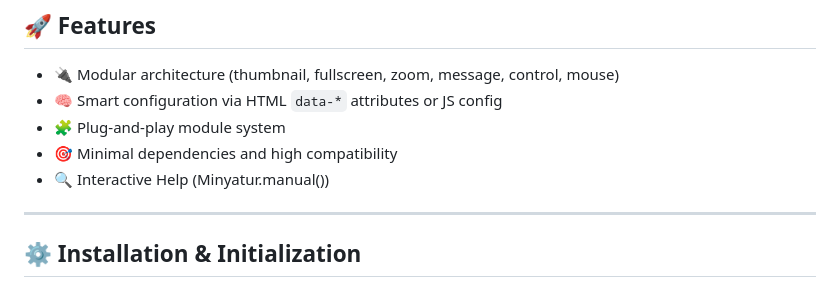
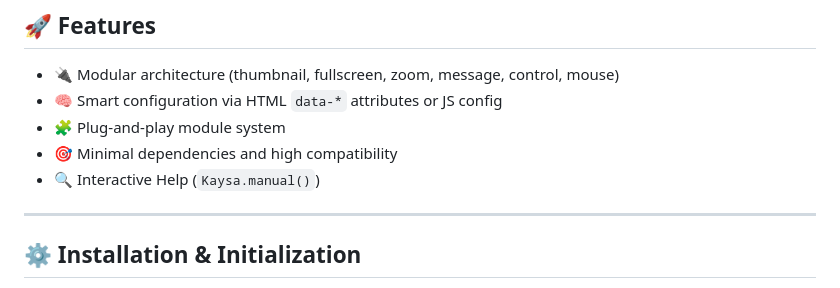
Before and after one commit to edukah/minyatur, a Markdown page: README.md, the part around the change. Drawn GitHub-style.

Commit message:
new readme

```diff
--- a/README.md
+++ b/README.md
@@ -15,7 +15,7 @@ Minyatur is a modern, modular, and lightweight slider component built for web pr
 - 🧠 Smart configuration via HTML `data-*` attributes or JS config
 - 🧩 Plug-and-play module system
 - 🎯 Minimal dependencies and high compatibility
-- 🔍 Interactive Help (Minyatur.manual())
+- 🔍 Interactive Help (`Kaysa.manual()`)
 
 ---
 
```
